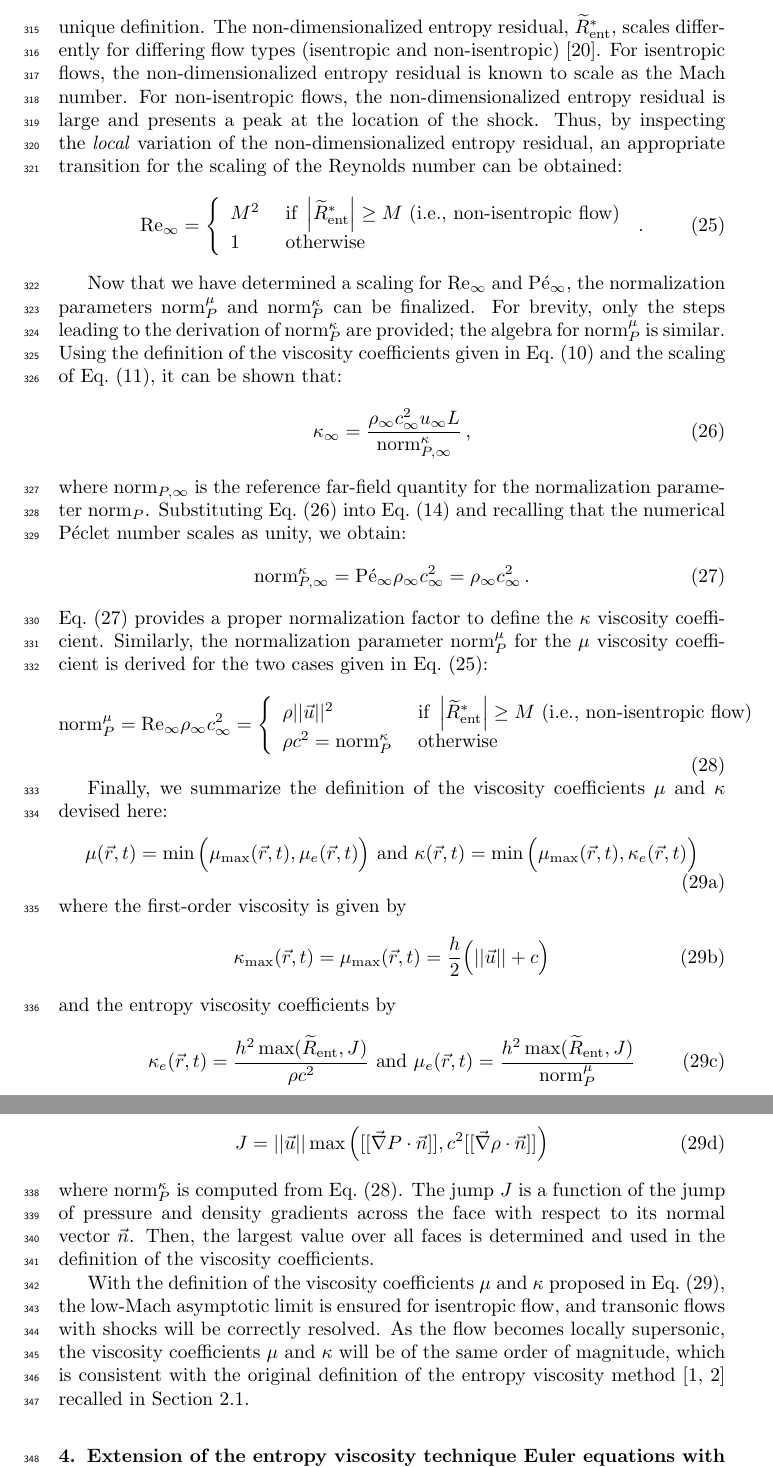
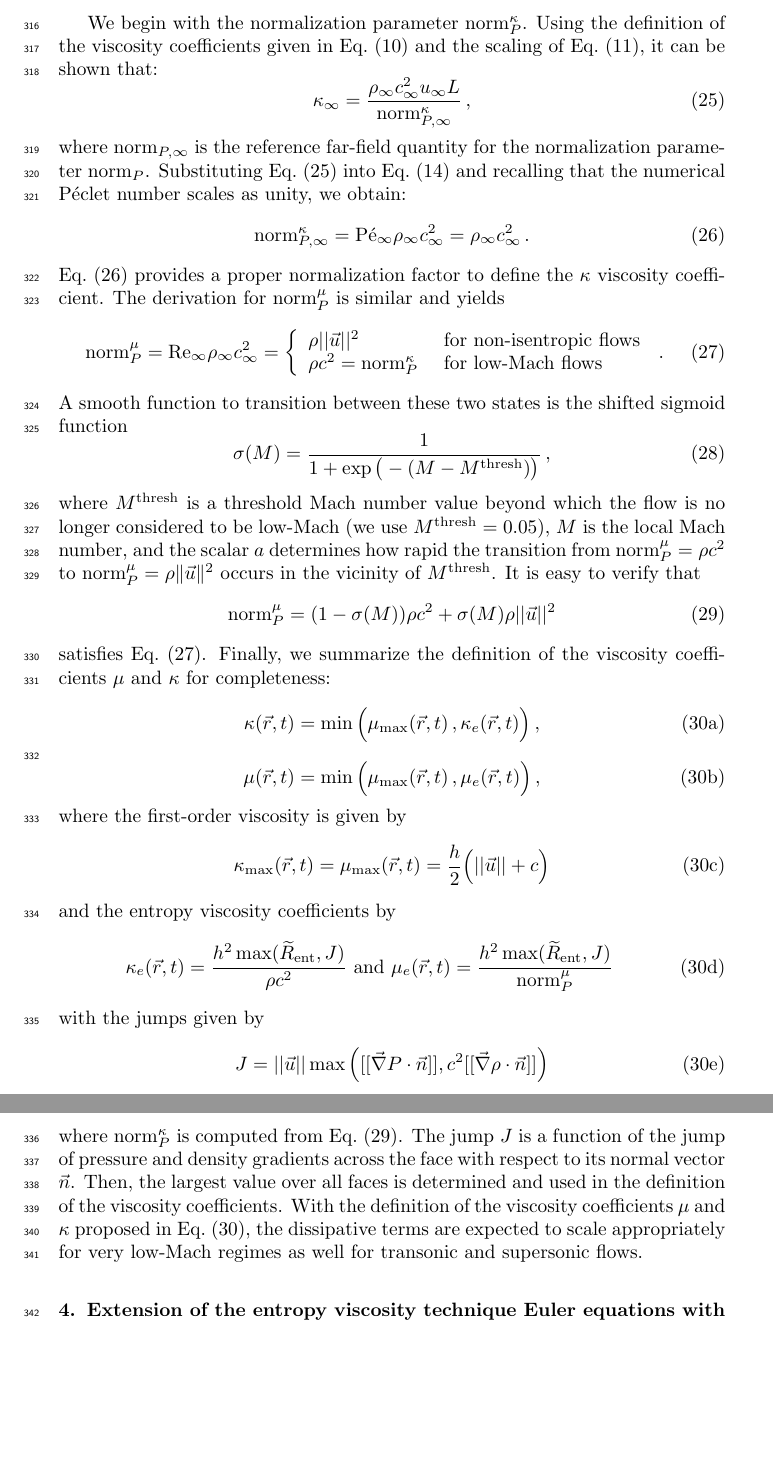
Before and after one commit to delcmo/Low_mach_paper, a LaTeX paper (low_mach_final.tex): two parts of pages 11 and 12 of 41, joined at a grey line, cut at the place of the change, the shorter picture padded with empty space. Compiled offline with pdfLaTeX.

Commit message:
added new transition rule for mu

```diff
--- a/low_mach_final.tex
+++ b/low_mach_final.tex
@@ -869,24 +868,9 @@ valid for a wide range of Mach numbers, including situations with shocks, these
-be combined in a unique definition. The non-dimensionalized entropy residual, $\resinew^*$, scales
-differently for differing flow types (isentropic and non-isentropic) \cite{alazard}. For isentropic
-flows, the non-dimensionalized entropy residual is known to scale as the Mach number. For non-isentropic
-flows, the non-dimensionalized entropy residual is large and presents a peak at the location of the shock.
-Thus, by inspecting the  \emph{local} variation of the non-dimensionalized entropy residual, an
-appropriate transition for the scaling of the Reynolds number can be obtained:
-\begin{equation}
-\label{eq:norm_ent}
-\Re_\infty =  \left\{
-\begin{array}{ll}
-M^2  & \text{ if } \left| \resinew^* \right| \geq M \text{ (i.e., non-isentropic flow)} \\
-1    & \text{ otherwise}
-\end{array}
-\right.
-\, .
-\end{equation}
-
-Now that we have determined a scaling for $\Re_\infty$ and $\Pe_\infty$, the normalization parameters
-$\norm_P^\mu$ and $\norm_P^\kappa$ can be finalized. For brevity, only the steps leading to the
-derivation of $\norm_P^\kappa$ are provided; the algebra for $\norm_P^\mu$ is similar. Using the
-definition of the viscosity coefficients given in \eqt{eq:visc_definition} and the scaling of \eqt{eq:norm_param}, it can be shown that:
+valid for a wide range of Mach numbers, from very low-Mach to supersonic flows, these two scalings should
+be combined in a unique definition.
+
+We begin with the  normalization parameter $\norm_P^\kappa$. Using the
+definition of the viscosity coefficients given in \eqt{eq:visc_definition} and the scaling of
+\eqt{eq:norm_param}, it can be shown that:
 %
 \begin{equation}
 \label{eq:norm_relation}
@@ -902,29 +887,96 @@ Substituting \eqt{eq:norm_relation} into \eqt{eq:ref_numb} and recalling that th
 \end{equation}
 %
 \eqt{eq:norm_relation_bis} provides a proper normalization factor to define the $\kappa$ viscosity coefficient.
-% the normalization parameter $\norm_P^\kappa$ should scale as $\rho_\infty c_\infty^2$, which leaves us with two options:
-%either $\norm_P = \rho c^2$ or $\norm_P = P$. The choice was made to use $\norm_P^{\kappa} = \rho c^2$ in the low-Mach limit: it was found to behave well and the pressure can become locally negative and null in some particular case as shown in \sct{sec:results}.
-Similarly, the normalization parameter $\norm_P^\mu$ for the $\mu$ viscosity coefficient is derived for the two cases given in \eqt{eq:norm_ent}:
-%
+%
+The derivation for $\norm_P^\mu$ is similar and yields
 \begin{equation}
 \label{eq:norm_ent2}
 \norm_P^\mu = \Re_\infty \rho_\infty c_\infty^2 =  \left\{
 \begin{array}{ll}
- \rho ||\vec{u} ||^2       & \text{ if } \left| \resinew^* \right| \geq M \text{ (i.e., non-isentropic flow)} \\
- \rho c^2 = \norm_P^\kappa & \text{ otherwise}
+ \rho ||\vec{u} ||^2       & \text{ for non-isentropic flows} \\
+ \rho c^2 = \norm_P^\kappa & \text{ for low-Mach flows}
 \end{array}
 \right. \,.
 \end{equation}
-%
-
-Finally, we summarize the definition of the viscosity coefficients $\mu$ and $\kappa$ devised here:
+A smooth function to transition between these two states is the shifted sigmoid function
+\begin{equation}
+ \sigma(M) = \frac{1}{1+\exp\big(-(M-M^\text{thresh})\big)} \,,
+\end{equation}
+where $M^\text{thresh}$ is a threshold Mach number value beyond which the flow is no longer
+considered  to be low-Mach (we use $M^\text{thresh}=0.05$), $M$ is the local Mach number,
+and the scalar $a$ determines how rapid the transition from
+$\norm_P^\mu= \rho c^2$ to $\norm_P^\mu=\rho \| \vec{u}\|^2$ occurs in the vicinity of $M^\text{thresh}$.
+It is easy to verify that
+\begin{equation}
+\label{eq:norm_ent3}
+\norm_P^\mu = (1-\sigma(M)) \rho c^2  + \sigma(M)  \rho ||\vec{u} ||^2
+\end{equation}
+satisfies \eqt{eq:norm_ent2}.
+%%%%%%%%%%%%%%%%%%%%%%%%%% OLD %%%%%%%%%%%%%%%%%%%%%%%%%%%%%%%%%%%%%%%%%%
+%
+%The non-dimensionalized entropy residual, $\resinew^*$, scales
+%differently for differing flow types (isentropic and non-isentropic) \cite{alazard}. For isentropic
+%flows, the non-dimensionalized entropy residual is known to scale as the Mach number. For non-isentropic
+%flows, the non-dimensionalized entropy residual is large and presents a peak at the location of the shock.
+%Thus, by inspecting the  \emph{local} variation of the non-dimensionalized entropy residual, an
+%appropriate transition for the scaling of the Reynolds number can be obtained:
+%\begin{equation}
+%\label{eq:norm_ent}
+%\Re_\infty =  \left\{
+%\begin{array}{ll}
+%M^2  & \text{ if } \left| \resinew^* \right| \geq M \text{ (i.e., non-isentropic flow)} \\
+%1    & \text{ otherwise}
+%\end{array}
+%\right.
+%\, .
+%\end{equation}
+%
+%Now that we have determined a scaling for $\Re_\infty$ and $\Pe_\infty$, the normalization parameters
+%$\norm_P^\mu$ and $\norm_P^\kappa$ can be finalized. For brevity, only the steps leading to the
+%derivation of $\norm_P^\kappa$ are provided; the algebra for $\norm_P^\mu$ is similar. Using the
+%definition of the viscosity coefficients given in \eqt{eq:visc_definition} and the scaling of \eqt{eq:norm_param}, it can be shown that:
+%%
+%\begin{equation}
+%\label{eq:norm_relation}
+%\kappa_\infty = \frac{ \rho_\infty c_\infty^2 u_\infty L }{ \norm_{P,\infty}^{\kappa} } \, ,
+%\end{equation}
+%%
+%where $\norm_{P,\infty}$ is the reference far-field quantity for the normalization parameter $\norm_P$.
+%Substituting \eqt{eq:norm_relation} into \eqt{eq:ref_numb} and recalling that the numerical P\'eclet number scales as unity, we obtain:
+%%
+%\begin{equation}
+%\label{eq:norm_relation_bis}
+%\norm_{P,\infty}^{\kappa} = \Pe_\infty \rho_\infty c_\infty^2 = \rho_\infty c_\infty^2 \, .
+%\end{equation}
+%%
+%\eqt{eq:norm_relation_bis} provides a proper normalization factor to define the $\kappa$ viscosity coefficient.
+%% the normalization parameter $\norm_P^\kappa$ should scale as $\rho_\infty c_\infty^2$, which leaves us with two options:
+%%either $\norm_P = \rho c^2$ or $\norm_P = P$. The choice was made to use $\norm_P^{\kappa} = \rho c^2$ in the low-Mach limit: it was found to behave well and the pressure can become locally negative and null in some particular case as shown in \sct{sec:results}.
+%Similarly, the normalization parameter $\norm_P^\mu$ for the $\mu$ viscosity coefficient is derived for the two cases given in \eqt{eq:norm_ent}:
+%%
+%\begin{equation}
+%\label{eq:norm_ent2}
+%\norm_P^\mu = \Re_\infty \rho_\infty c_\infty^2 =  \left\{
+%\begin{array}{ll}
+ %\rho ||\vec{u} ||^2       & \text{ if } \left| \resinew^* \right| \geq M \text{ (i.e., non-isentropic flow)} \\
+ %\rho c^2 = \norm_P^\kappa & \text{ otherwise}
+%\end{array}
+%\right. \,.
+%\end{equation}
+%%
+%
+%%%%%%%%%%%%%%%%%%%%%% END OLD %%%%%%%%%%%%%%%%%%%%%%%%%%%%%%%%%%%%%%%
+%
+Finally, we summarize the definition of the viscosity coefficients $\mu$ and $\kappa$ for completeness:
 %
 \begin{subequations}
 \label{eq:final_def_visc_coeff}
 %
 \begin{equation}
-\mu(\vec{r},t)    = \min \Big (\mu_{\max}(\vec{r},t), \mu_e (\vec{r},t)    \Big) \text{  and  }
-\kappa(\vec{r},t) = \min \Big (\mu_{\max}(\vec{r},t), \kappa_e (\vec{r},t) \Big )
+\kappa(\vec{r},t) = \min \Big (\mu_{\max}(\vec{r},t)\,, \kappa_e (\vec{r},t) \Big ) \,,
+\end{equation}
+\begin{equation}
+\mu(\vec{r},t)    = \min \Big (\mu_{\max}(\vec{r},t)\,, \mu_e (\vec{r},t)    \Big) \,,
 \end{equation}
 %
 where the first-order viscosity is given by
@@ -946,16 +998,18 @@
 \end{equation}
 \end{subequations}
 %
-where $\norm_P^\kappa$ is computed from \eqt{eq:norm_ent2}. The jump $J$ is a function of the jump of pressure
+where $\norm_P^\kappa$ is computed from \eqt{eq:norm_ent3}. The jump $J$ is a function of the jump of pressure
 and density gradients across the face with respect to its normal vector $\vec{n}$. Then, the largest value
 over all faces is determined and used in the definition of the viscosity coefficients.
-
+%
 With the definition of the viscosity coefficients $\mu$ and $\kappa$ proposed in \eqt{eq:final_def_visc_coeff},
-the low-Mach asymptotic limit is ensured for isentropic flow, and transonic flows with shocks will be correctly resolved.
+the dissipative terms are expected to scale appropriately for very low-Mach regimes as well for transonic
+and supersonic flows.
+% with shocks will be correctly resolved.
 %The viscosity coefficients are only function of local variables and thus should accurately resolved complex flow where both incompressible and compressible regimes coexist.
-As the flow becomes locally supersonic, the viscosity coefficients $\mu$ and $\kappa$ will be of the
-same order of magnitude, which is consistent with the original definition of the entropy viscosity
-method \cite{jlg1, jlg2} recalled in \sct{sec:background}.
+%As the flow becomes locally supersonic, the viscosity coefficients $\mu$ and $\kappa$ will be of the
+%same order of magnitude, which is consistent with the original definition of the entropy viscosity
+%method \cite{jlg1, jlg2} recalled in \sct{sec:background}.
 
 %%%%%%%%%%%%%%%%%%%%%%%%%%%%%%%%%%%%%%%%%%%%%%%%%%%s%%%%%%%%%%%%%%%%%%%%%%%%%%%%%%%%%%%%%%%%%%%%%%%%%
 %%%%%%%%%%%%%%%%%%%%%%%%%%%%%%%%%%%%%%%%%%%%%%%%%%%%%%%%%%%%%%%%%%%%%%%%%%%%%%%%%%%%%%%%%%%%%%%%%%%%
```
Also changed, not shown: low_mach_final.tex (8 more changed lines).
